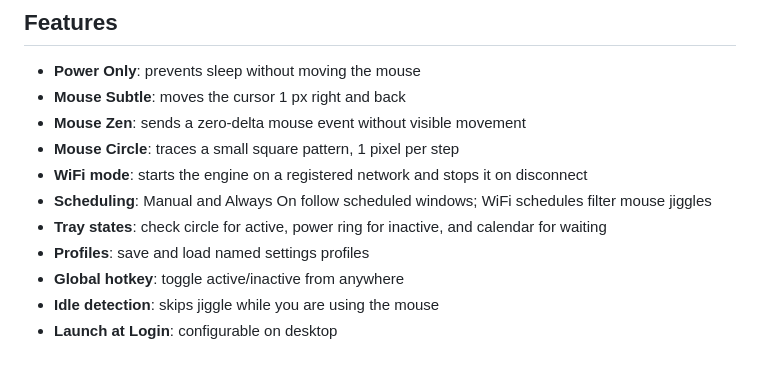
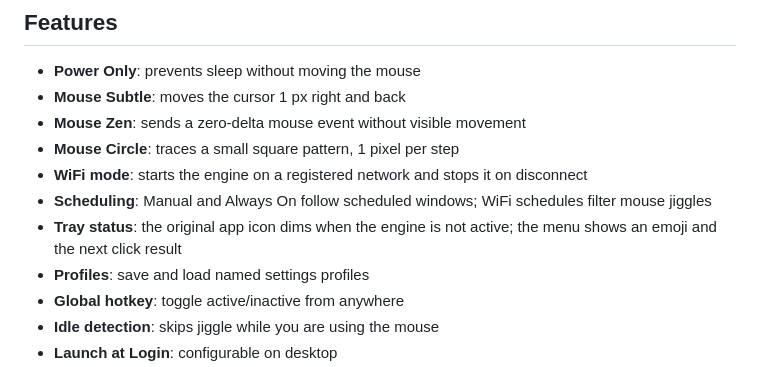
Before and after one commit to shoootyou/stay-awake, a Markdown page: README.md, the part around the change. Drawn GitHub-style.

Commit message:
docs: describe the tray icon and the status line
Co-authored-by: yui-soul <284271367+yui-soul@users.noreply.github.com>

```diff
--- a/README.md
+++ b/README.md
@@ -25,7 +25,7 @@ Stay Awake is a tray utility that prevents your computer from sleeping on macOS
 - **Mouse Circle**: traces a small square pattern, 1 pixel per step
 - **WiFi mode**: starts the engine on a registered network and stops it on disconnect
 - **Scheduling**: Manual and Always On follow scheduled windows; WiFi schedules filter mouse jiggles
-- **Tray states**: check circle for active, power ring for inactive, and calendar for waiting
+- **Tray status**: the original app icon dims when the engine is not active; the menu shows an emoji and the next click result
 - **Profiles**: save and load named settings profiles
 - **Global hotkey**: toggle active/inactive from anywhere
 - **Idle detection**: skips jiggle while you are using the mouse
```
Also changed, not shown: CONTRIBUTING.md (+2 -3 lines), docs/user-guide.md (+5 -7 lines).
